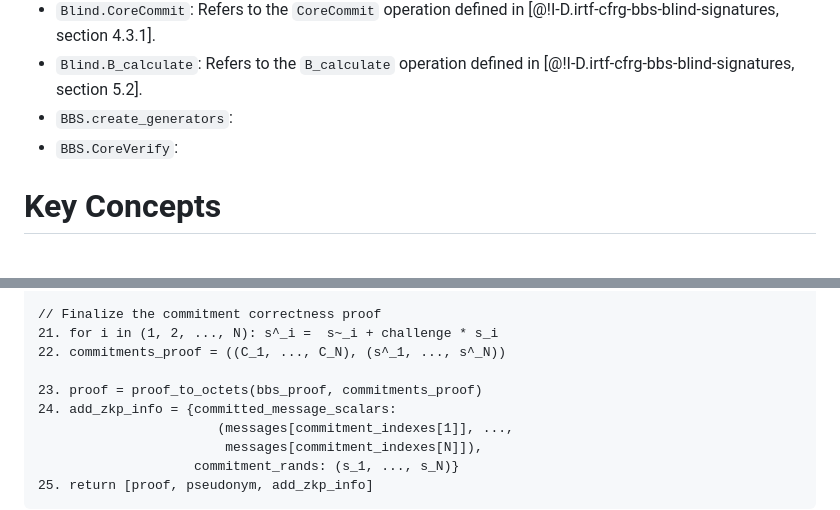
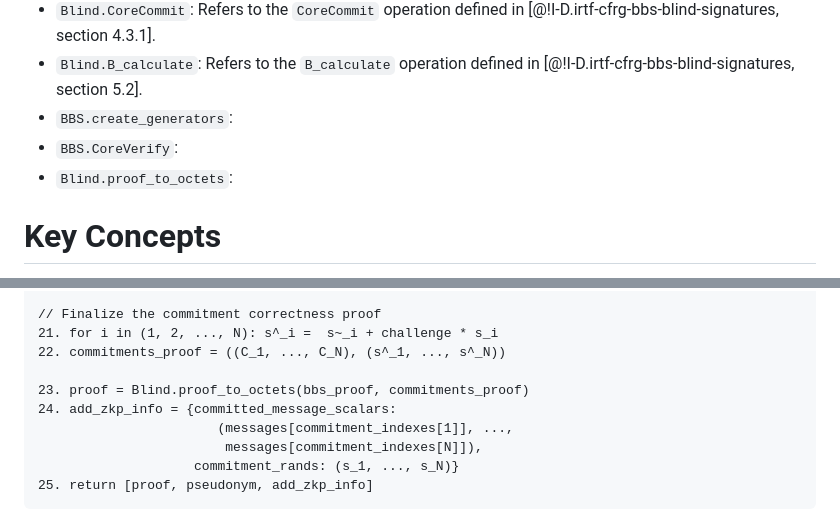
Before and after one commit to cfrg/draft-irtf-cfrg-bbs-pseudonyms, a Markdown page: draft-irtf-cfrg-bbs-per-verifier-linkability.md, 2 parts joined by grey strips. GitHub-like rendering.

Commit message:
Fix missing Blind.proof_to_octets.

```diff
--- a/draft-irtf-cfrg-bbs-per-verifier-linkability.md
+++ b/draft-irtf-cfrg-bbs-per-verifier-linkability.md
@@ -217,6 +217,7 @@ This document makes use of various operations defined by the BBS Signature Schem
 - `Blind.B_calculate`: Refers to the `B_calculate` operation defined in [@!I-D.irtf-cfrg-bbs-blind-signatures, section 5.2].
 - `BBS.create_generators`:
 - `BBS.CoreVerify`:
+- `Blind.proof_to_octets`:
 
 # Key Concepts
 
@@ -850,7 +851,7 @@ Procedure:
 21. for i in (1, 2, ..., N): s^_i =  s~_i + challenge * s_i
 22. commitments_proof = ((C_1, ..., C_N), (s^_1, ..., s^_N))
 
-23. proof = proof_to_octets(bbs_proof, commitments_proof)
+23. proof = Blind.proof_to_octets(bbs_proof, commitments_proof)
 24. add_zkp_info = {committed_message_scalars:
                        (messages[commitment_indexes[1]], ...,
                         messages[commitment_indexes[N]]),
```
